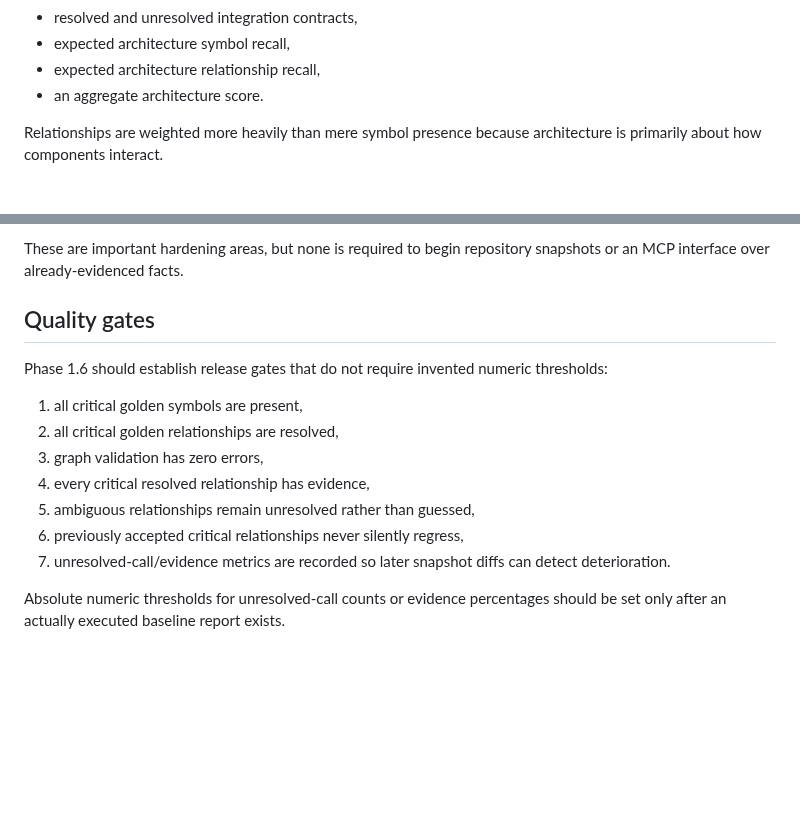
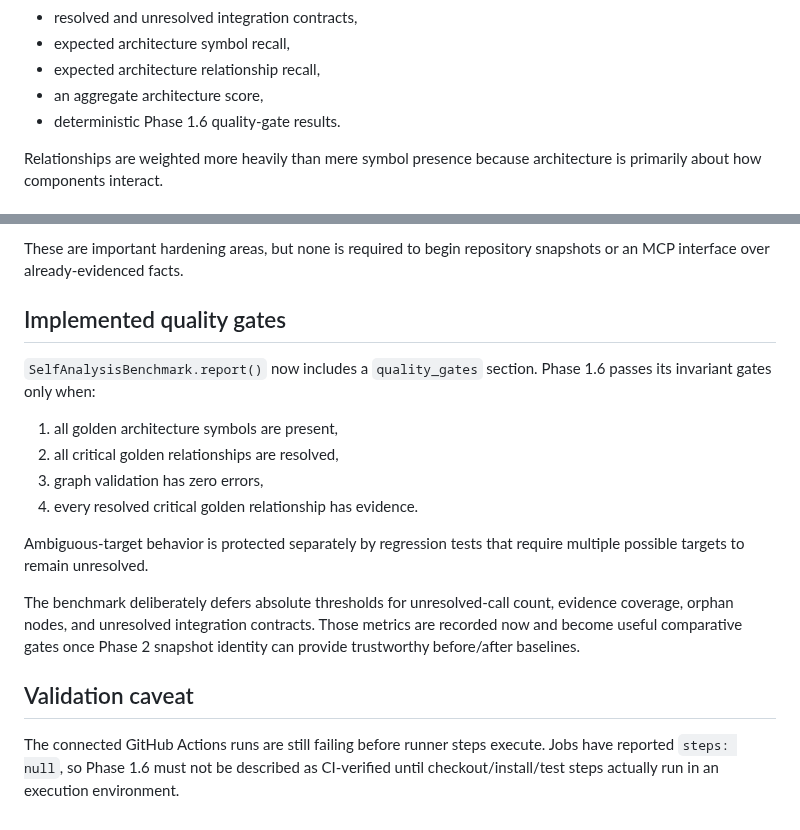
Before and after one commit to Roderick47/FeynMap, a Markdown page: docs/SELF_HOSTING.md, 2 parts joined by grey strips. Rendered like a GitHub page; blank space fills up the shorter version.

Commit message:
Align self-hosting docs with implemented quality gates

```diff
--- a/docs/SELF_HOSTING.md
+++ b/docs/SELF_HOSTING.md
@@ -100,7 +100,8 @@ The report records:
 - resolved and unresolved integration contracts,
 - expected architecture symbol recall,
 - expected architecture relationship recall,
-- an aggregate architecture score.
+- an aggregate architecture score,
+- deterministic Phase 1.6 quality-gate results.
 
 Relationships are weighted more heavily than mere symbol presence because architecture is primarily about how components interact.
 
@@ -203,16 +204,19 @@ Current benchmark targets still include:
 
 These are important hardening areas, but none is required to begin repository snapshots or an MCP interface over already-evidenced facts.
 
-## Quality gates
+## Implemented quality gates
 
-Phase 1.6 should establish release gates that do not require invented numeric thresholds:
+`SelfAnalysisBenchmark.report()` now includes a `quality_gates` section. Phase 1.6 passes its invariant gates only when:
 
-1. all critical golden symbols are present,
+1. all golden architecture symbols are present,
 2. all critical golden relationships are resolved,
 3. graph validation has zero errors,
-4. every critical resolved relationship has evidence,
-5. ambiguous relationships remain unresolved rather than guessed,
-6. previously accepted critical relationships never silently regress,
-7. unresolved-call/evidence metrics are recorded so later snapshot diffs can detect deterioration.
+4. every resolved critical golden relationship has evidence.
 
-Absolute numeric thresholds for unresolved-call counts or evidence percentages should be set only after an actually executed baseline report exists.
+Ambiguous-target behavior is protected separately by regression tests that require multiple possible targets to remain unresolved.
+
+The benchmark deliberately defers absolute thresholds for unresolved-call count, evidence coverage, orphan nodes, and unresolved integration contracts. Those metrics are recorded now and become useful comparative gates once Phase 2 snapshot identity can provide trustworthy before/after baselines.
+
+## Validation caveat
+
+The connected GitHub Actions runs are still failing before runner steps execute. Jobs have reported `steps: null`, so Phase 1.6 must not be described as CI-verified until checkout/install/test steps actually run in an execution environment.
```
